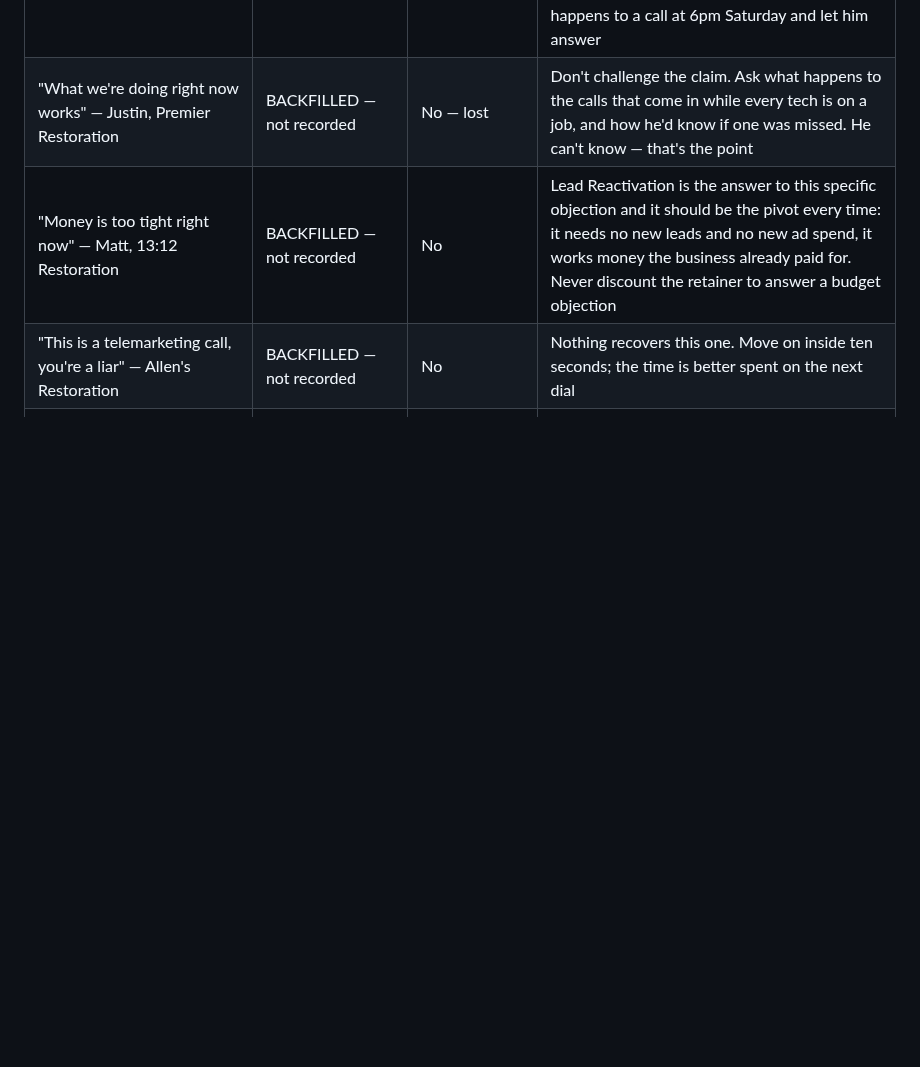
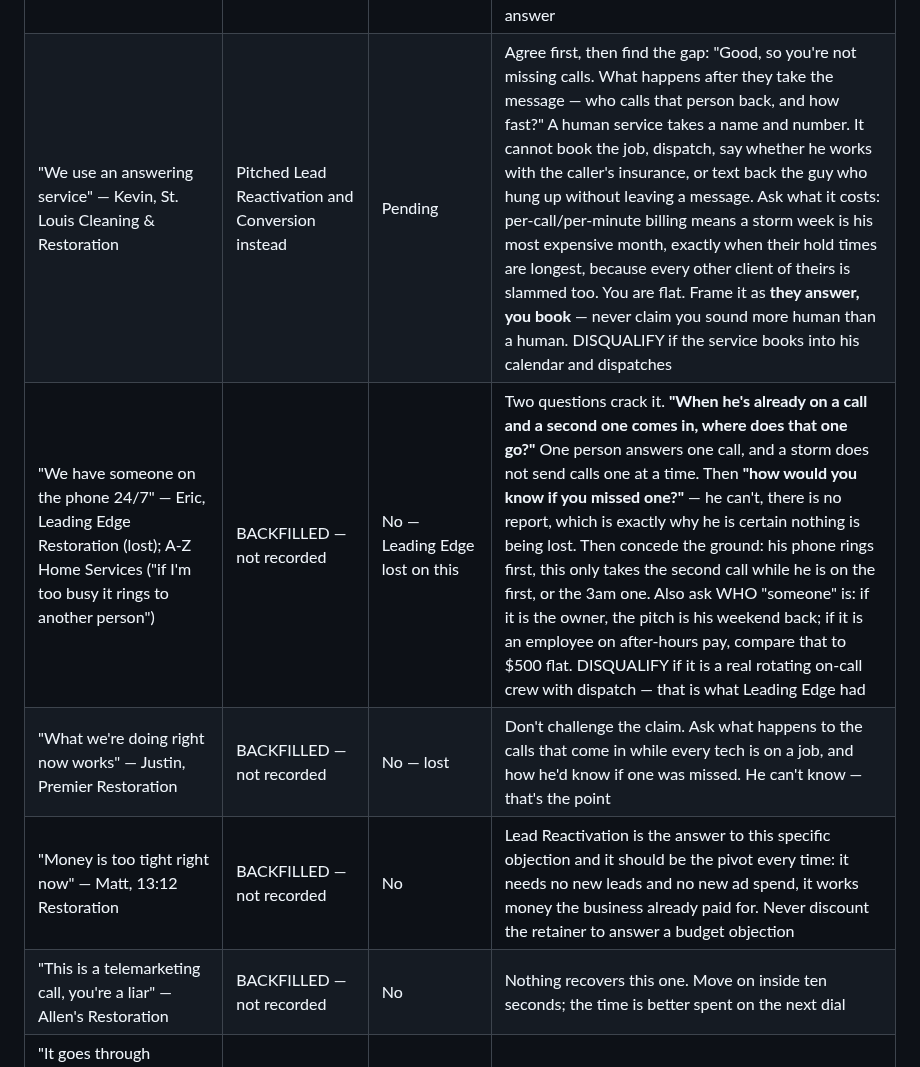
Before and after one commit to officialunifitapp-blip/MDPEnterprise.inc, a Markdown page: objections.md, the part around the change. Rendered like a GitHub page; blank space fills up the shorter version.

Commit message:
objections: the two phone-coverage refusals that have been costing the most calls

```diff
--- a/objections.md
+++ b/objections.md
@@ -12,6 +12,8 @@
 | "Our AI keeps routing calls to the wrong person" — Melanie, CLEAN Restoration. Called it a people problem, not a technology problem | BACKFILLED — not recorded | Pending | This is a live, specific, self-diagnosed pain and it is exactly what routing rules fix. Do not treat it as an objection — it is a buying signal that arrived inside one. Lead the next call with it |
 | "Our customers want to talk to a person" — Marcus, Heartland. Explicitly does not want AI-first booking | Agreed with it: spam filter first, then ring the humans, AI only if nobody picks up | Yes — kept the deal alive, he says we tick all the boxes | Keep leading with this framing on every restoration call. It is the same shape as the "we answer our own phones" objection: the system only fires when they don't, so it agrees with him instead of challenging him |
 | "We answer our own phones" / "I like talking to people myself" — A-Z Home Services, and roughly 9 in 10 refusals | BACKFILLED — not recorded | No | **Lead with conditional forwarding, before he can picture a new phone system.** "You keep your number and your phones. Your line rings first, exactly like now. This only picks up after 25 seconds when nobody's grabbed it — if you answer every call, it never fires." He is not refusing the product, he is refusing a migration that was never being proposed. Then ask what happens to a call at 6pm Saturday and let him answer |
+| "We use an answering service" — Kevin, St. Louis Cleaning & Restoration | Pitched Lead Reactivation and Conversion instead | Pending | Agree first, then find the gap: "Good, so you're not missing calls. What happens after they take the message — who calls that person back, and how fast?" A human service takes a name and number. It cannot book the job, dispatch, say whether he works with the caller's insurance, or text back the guy who hung up without leaving a message. Ask what it costs: per-call/per-minute billing means a storm week is his most expensive month, exactly when their hold times are longest, because every other client of theirs is slammed too. You are flat. Frame it as **they answer, you book** — never claim you sound more human than a human. DISQUALIFY if the service books into his calendar and dispatches |
+| "We have someone on the phone 24/7" — Eric, Leading Edge Restoration (lost); A-Z Home Services ("if I'm too busy it rings to another person") | BACKFILLED — not recorded | No — Leading Edge lost on this | Two questions crack it. **"When he's already on a call and a second one comes in, where does that one go?"** One person answers one call, and a storm does not send calls one at a time. Then **"how would you know if you missed one?"** — he can't, there is no report, which is exactly why he is certain nothing is being lost. Then concede the ground: his phone rings first, this only takes the second call while he is on the first, or the 3am one. Also ask WHO "someone" is: if it is the owner, the pitch is his weekend back; if it is an employee on after-hours pay, compare that to $500 flat. DISQUALIFY if it is a real rotating on-call crew with dispatch — that is what Leading Edge had |
 | "What we're doing right now works" — Justin, Premier Restoration | BACKFILLED — not recorded | No — lost | Don't challenge the claim. Ask what happens to the calls that come in while every tech is on a job, and how he'd know if one was missed. He can't know — that's the point |
 | "Money is too tight right now" — Matt, 13:12 Restoration | BACKFILLED — not recorded | No | Lead Reactivation is the answer to this specific objection and it should be the pivot every time: it needs no new leads and no new ad spend, it works money the business already paid for. Never discount the retainer to answer a budget objection |
 | "This is a telemarketing call, you're a liar" — Allen's Restoration | BACKFILLED — not recorded | No | Nothing recovers this one. Move on inside ten seconds; the time is better spent on the next dial |
```
